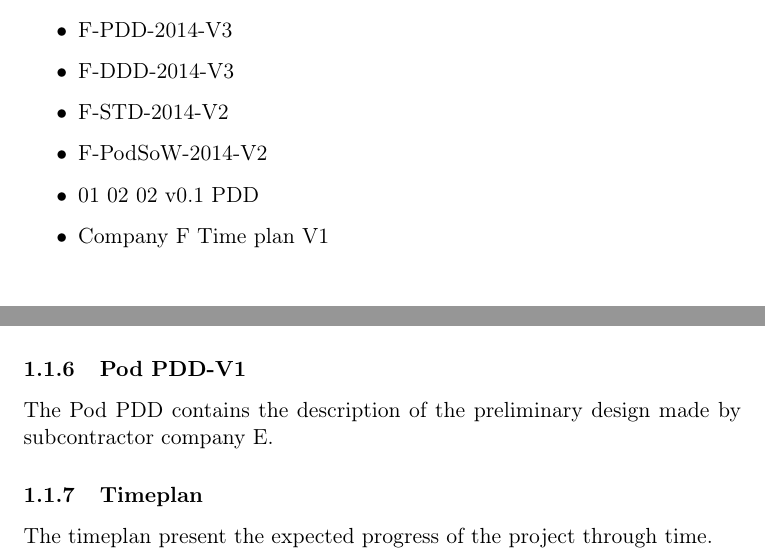
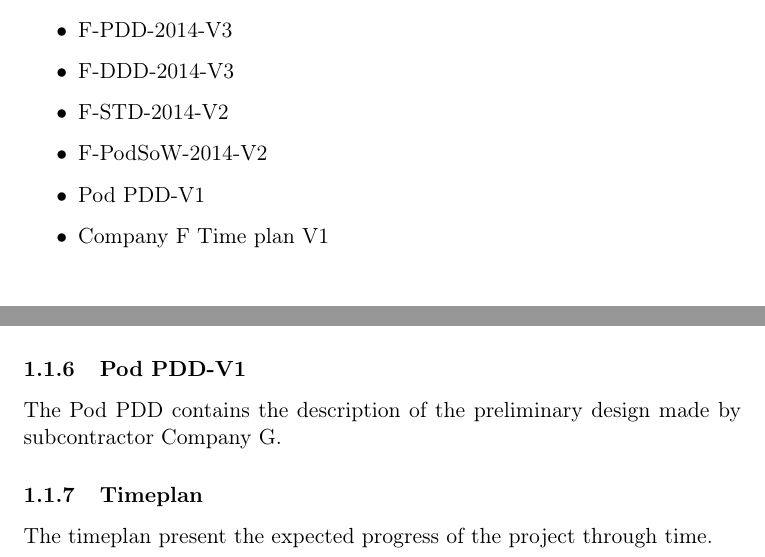
Before and after one commit to IHA-TISYE-F/docs, a LaTeX document (Document Baseline (DB)/F-DB-2014-V0.tex, which reads Document Baseline (DB)/subfile/document_overview.tex): two parts of pages 1 and 3 of 3, joined at a grey line, cut so that both start at the same text. Compiled offline with pdfLaTeX.

Commit message:
Changed DB yet again

```diff
--- a/Document Baseline (DB)/subfile/document_overview.tex
+++ b/Document Baseline (DB)/subfile/document_overview.tex
@@ -5,7 +5,7 @@ This section contains a list of the final documents for the SPS project.\\
 \item F-DDD-2014-V3
 \item F-STD-2014-V2
 \item F-PodSoW-2014-V2
-\item 01 02 02 v0.1 PDD
+\item Pod PDD-V1
 \item Company F Time plan V1\\
 \end{itemize}
 
@@ -20,8 +20,8 @@ The Detailed Design Description (DDD) contains the subcontractor information, th
 The System Test Description (STD) contains  the preparation and description for each test to be performed.\\
 \newpage
 \subsubsection{Pod Specification of Work}
-The Pod Specification of work specifies the work to be done by the subcontractor Company E, the requirements for the pod and the conditions under which the work has to be done with respect to price and deliveries.
+The Pod Specification of work specifies the work to be done by the subcontractor Company G, the requirements for the pod and the conditions under which the work has to be done with respect to price and deliveries.
 \subsubsection{Pod PDD-V1}
-The Pod PDD contains the description of the preliminary design made by subcontractor company E.
+The Pod PDD contains the description of the preliminary design made by subcontractor Company G.
 \subsubsection{Timeplan}
 The timeplan present the expected progress of the project through time.
```
Also changed, not shown: All Final Documents/F-DB-2014-V1.pdf.
